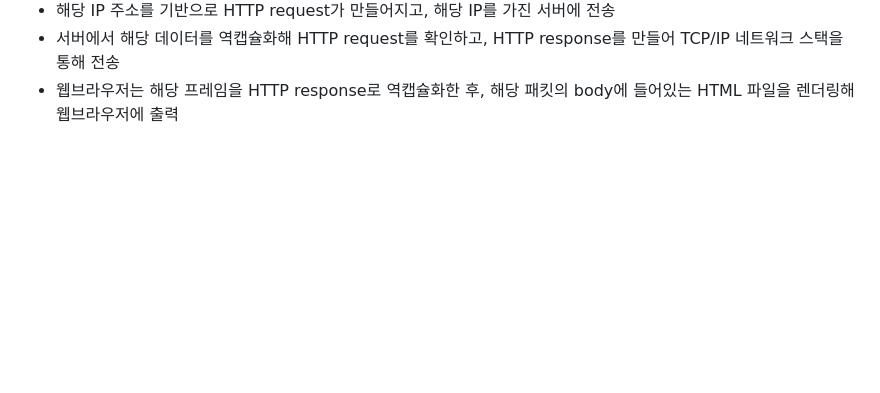
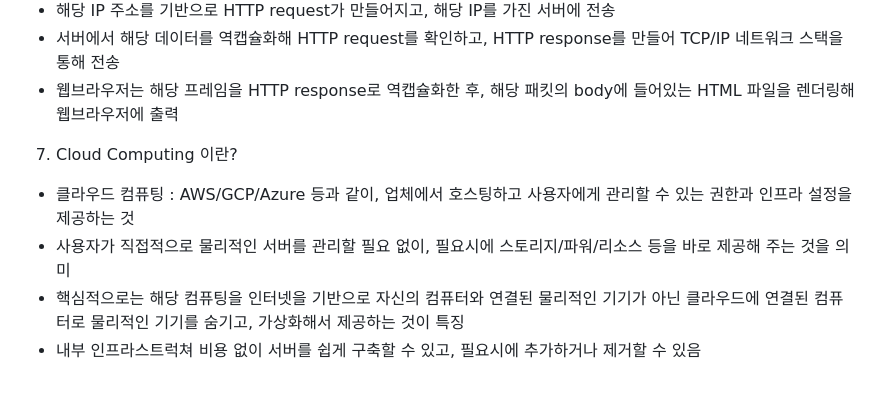
Before and after one commit to Jeongp4939/TIL, a Markdown page: CS/cs.md, the part around the change. Rendered like a GitHub page; blank space fills up the shorter version.

```diff
--- a/CS/cs.md
+++ b/CS/cs.md
@@ -114,3 +114,9 @@
   - 해당 IP 주소를 기반으로 HTTP request가 만들어지고, 해당 IP를 가진 서버에 전송
   - 서버에서 해당 데이터를 역캡슐화해 HTTP request를 확인하고, HTTP response를 만들어 TCP/IP 네트워크 스택을 통해 전송
   - 웹브라우저는 해당 프레임을 HTTP response로 역캡슐화한 후, 해당 패킷의 body에 들어있는 HTML 파일을 렌더링해 웹브라우저에 출력
+
+7. Cloud Computing 이란?
+  - 클라우드 컴퓨팅 : AWS/GCP/Azure 등과 같이, 업체에서 호스팅하고 사용자에게 관리할 수 있는 권한과 인프라 설정을 제공하는 것
+  - 사용자가 직접적으로 물리적인 서버를 관리할 필요 없이, 필요시에 스토리지/파워/리소스 등을 바로 제공해 주는 것을 의미
+  - 핵심적으로는 해당 컴퓨팅을 인터넷을 기반으로 자신의 컴퓨터와 연결된 물리적인 기기가 아닌 클라우드에 연결된 컴퓨터로 물리적인 기기를 숨기고, 가상화해서 제공하는 것이 특징
+  - 내부 인프라스트럭쳐 비용 없이 서버를 쉽게 구축할 수 있고, 필요시에 추가하거나 제거할 수 있음
```
